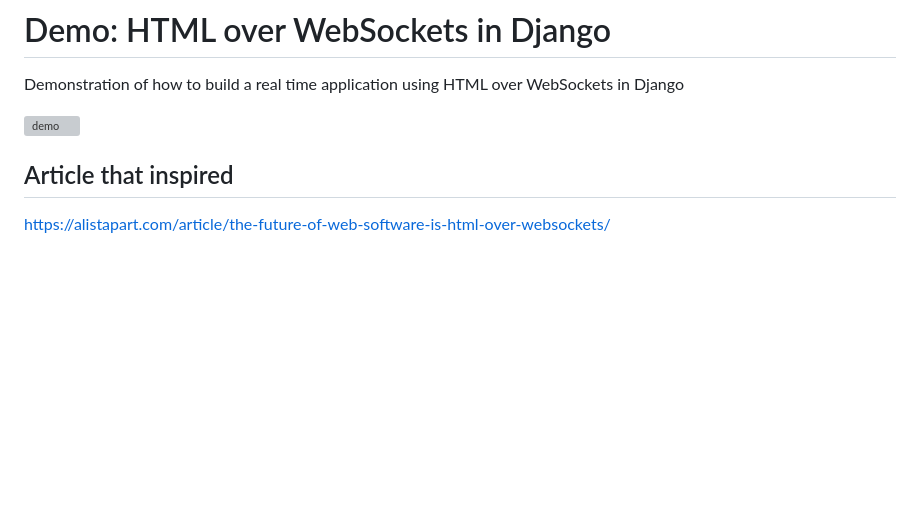
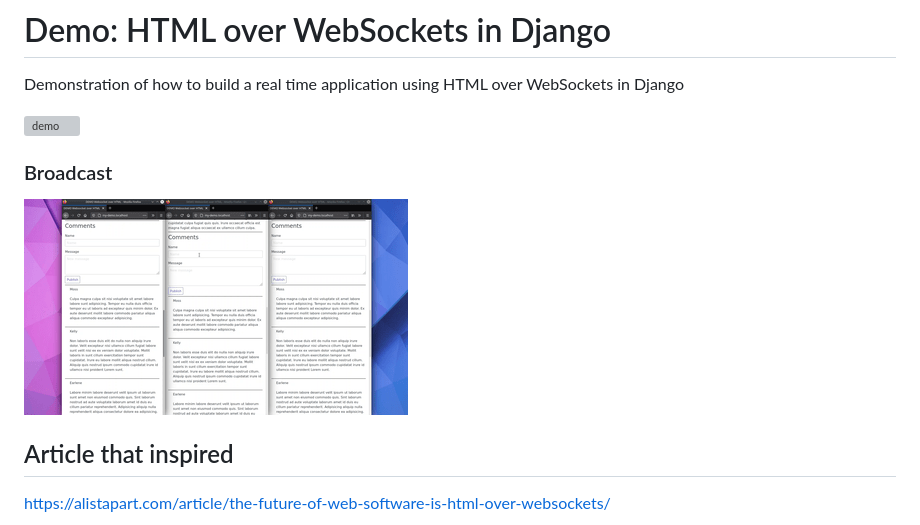
Before and after one commit to tanrax/demo-HTML-over-WebSockets-in-Django, a Markdown page: README.md, the part around the change. Drawn GitHub-style; pictures changed too: demo-v2.gif (added); blank space fills up the shorter version; grey boxes are pictures that could not be loaded.

Commit message:
Add demo v2

```diff
--- a/README.md
+++ b/README.md
@@ -2,7 +2,12 @@
 
 Demonstration of how to build a real time application using HTML over WebSockets in Django
 
+
 ![demo](demo.gif)
+
+### Broadcast
+
+![demo v2](demo-v2.gif)
 
 ## Article that inspired
 
```
